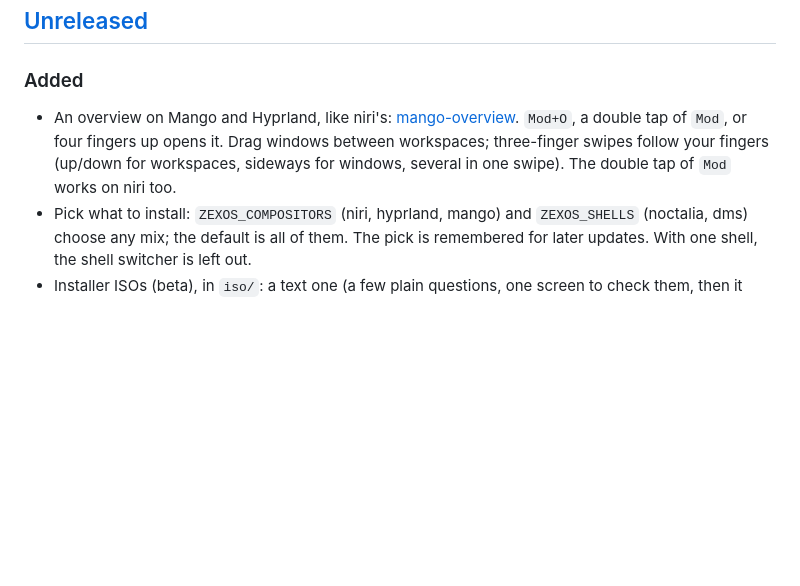
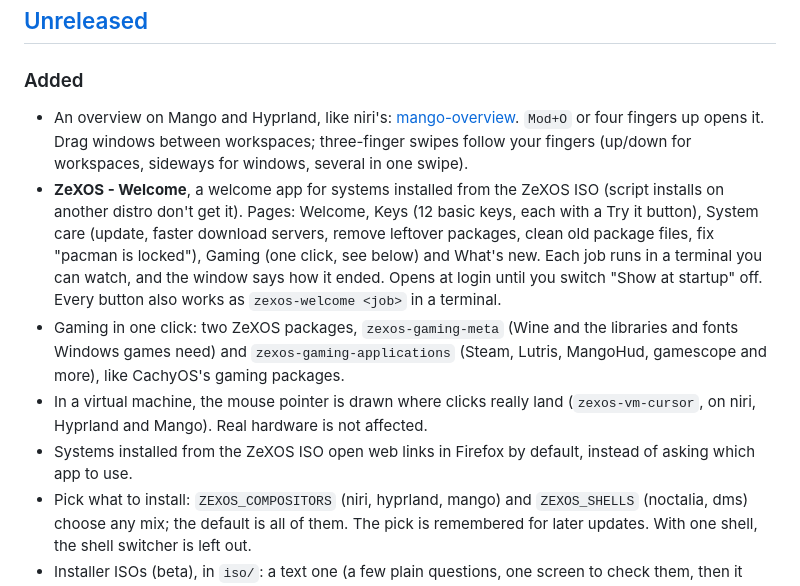
Before and after one commit to zefuros1991/ZeXOS, a Markdown page: CHANGELOG.md, the part around the change. Rendered like a GitHub page; blank space fills up the shorter version.

Commit message:
Changelog: the welcome app, gaming packages, VM pointer and Firefox default
Also drops the double tap of Mod from the overview entry: the public
setup only has Mod+O.

Claude-Session: https://claude.ai/code/session_01Ss12G5s1DcUz3sY8LyVYYR

```diff
--- a/CHANGELOG.md
+++ b/CHANGELOG.md
@@ -25,10 +25,26 @@ New work is tested on the `beta` branch first and is listed under
 
 - An overview on Mango and Hyprland, like niri's:
   [mango-overview](https://github.com/zefuros1991/mango-overview).
-  `Mod+O`, a double tap of `Mod`, or four fingers up opens it. Drag
-  windows between workspaces; three-finger swipes follow your fingers
-  (up/down for workspaces, sideways for windows, several in one swipe).
-  The double tap of `Mod` works on niri too.
+  `Mod+O` or four fingers up opens it. Drag windows between workspaces;
+  three-finger swipes follow your fingers (up/down for workspaces,
+  sideways for windows, several in one swipe).
+- **ZeXOS - Welcome**, a welcome app for systems installed from the ZeXOS
+  ISO (script installs on another distro don't get it). Pages: Welcome,
+  Keys (12 basic keys, each with a Try it button), System care (update,
+  faster download servers, remove leftover packages, clean old package
+  files, fix "pacman is locked"), Gaming (one click, see below) and
+  What's new. Each job runs in a terminal you can watch, and the window
+  says how it ended. Opens at login until you switch "Show at startup"
+  off. Every button also works as `zexos-welcome <job>` in a terminal.
+- Gaming in one click: two ZeXOS packages, `zexos-gaming-meta` (Wine and
+  the libraries and fonts Windows games need) and
+  `zexos-gaming-applications` (Steam, Lutris, MangoHud, gamescope and
+  more), like CachyOS's gaming packages.
+- In a virtual machine, the mouse pointer is drawn where clicks really
+  land (`zexos-vm-cursor`, on niri, Hyprland and Mango). Real hardware
+  is not affected.
+- Systems installed from the ZeXOS ISO open web links in Firefox by
+  default, instead of asking which app to use.
 - Pick what to install: `ZEXOS_COMPOSITORS` (niri, hyprland, mango) and
   `ZEXOS_SHELLS` (noctalia, dms) choose any mix; the default is all of
   them. The pick is remembered for later updates. With one shell, the
```
